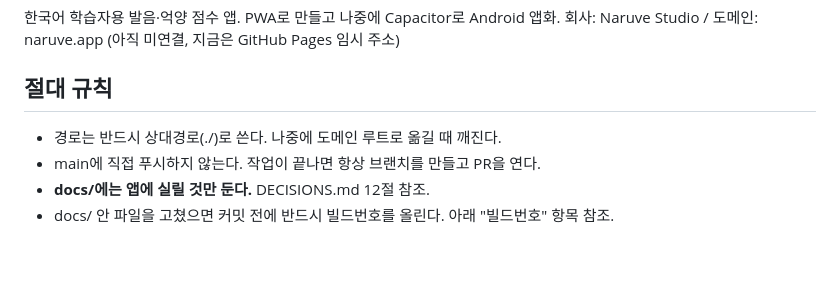
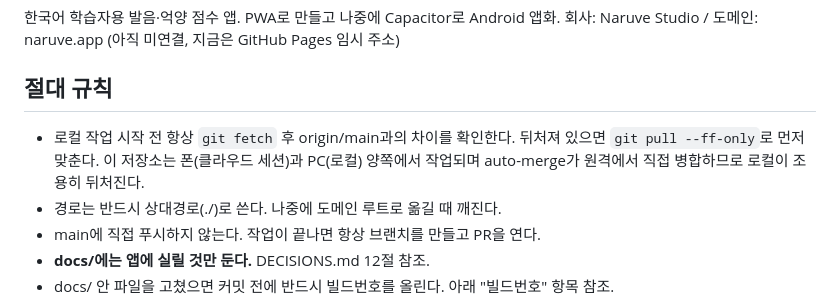
Before and after one commit to cura4world/naruve-ganada, a Markdown page: CLAUDE.md, the part around the change. GitHub-like rendering; blank space fills up the shorter version.

```diff
--- a/CLAUDE.md
+++ b/CLAUDE.md
@@ -10,6 +10,10 @@ DECISIONS.md는 사용자 승인 없이 수정하지 않는다.
 회사: Naruve Studio / 도메인: naruve.app (아직 미연결, 지금은 GitHub Pages 임시 주소)
 
 ## 절대 규칙
+- 로컬 작업 시작 전 항상 `git fetch` 후 origin/main과의 차이를 확인한다.
+  뒤처져 있으면 `git pull --ff-only`로 먼저 맞춘다.
+  이 저장소는 폰(클라우드 세션)과 PC(로컬) 양쪽에서 작업되며
+  auto-merge가 원격에서 직접 병합하므로 로컬이 조용히 뒤처진다.
 - 경로는 반드시 상대경로(./)로 쓴다. 나중에 도메인 루트로 옮길 때 깨진다.
 - main에 직접 푸시하지 않는다. 작업이 끝나면 항상 브랜치를 만들고 PR을 연다.
 - **docs/에는 앱에 실릴 것만 둔다.** DECISIONS.md 12절 참조.
```
Also changed, not shown: DECISIONS.md (+11 -0 lines).
